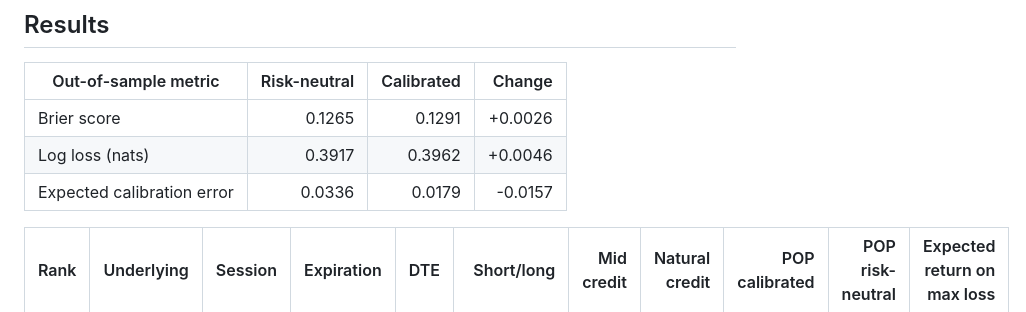
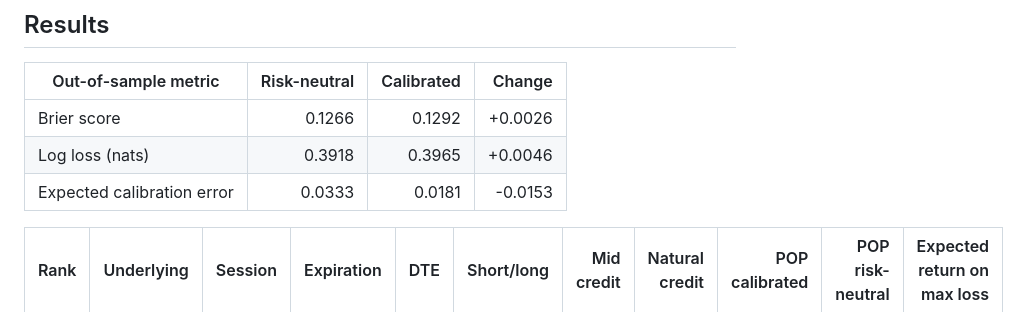
Before and after one commit to tomanathan/options-analytics-platform, a Markdown page: README.md, the part around one of its changes. GitHub-like rendering.

```diff
--- a/README.md
+++ b/README.md
@@ -53,9 +53,9 @@ make report                          # after score_spreads finishes: docs/result
 <!-- results:start -->
 | Out-of-sample metric | Risk-neutral | Calibrated | Change |
 | --- | ---: | ---: | ---: |
-| Brier score | 0.1265 | 0.1291 | +0.0026 |
-| Log loss (nats) | 0.3917 | 0.3962 | +0.0046 |
-| Expected calibration error | 0.0336 | 0.0179 | -0.0157 |
+| Brier score | 0.1266 | 0.1292 | +0.0026 |
+| Log loss (nats) | 0.3918 | 0.3965 | +0.0046 |
+| Expected calibration error | 0.0333 | 0.0181 | -0.0153 |
 
 | Rank | Underlying | Session | Expiration | DTE | Short/long | Mid credit | Natural credit | POP calibrated | POP risk-neutral | Expected return on max loss |
 | --- | ---: | ---: | ---: | ---: | ---: | ---: | ---: | ---: | ---: | ---: |
```
Also changed, not shown: other parts of README.md (+3 -3 lines), docs/results.md (+86 -86 lines), docs/img/calibration.png, docs/img/spread_scores.png.
